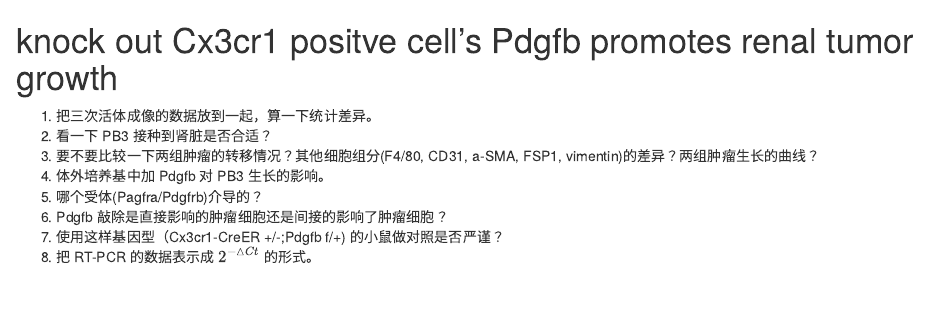
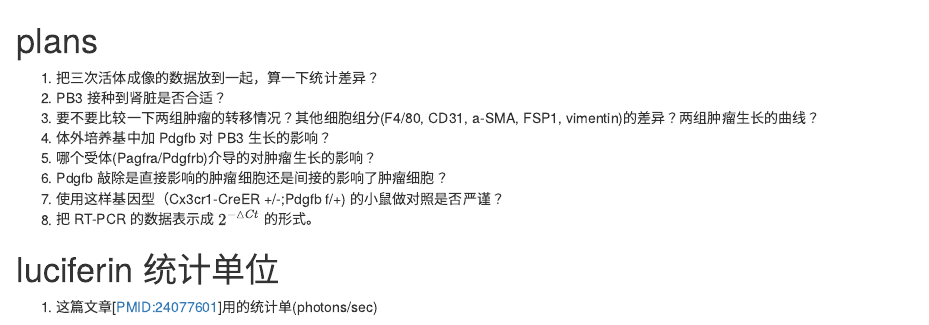
Before and after one commit to YinCY123/sslab, an R Markdown document (tumor-macrophage/plans-20220217.Rmd): the page in a window 1100 px wide, from its top. Rendered offline with R 4.5, knitr and Pandoc, with nearby package versions; drawn as R Markdown's standard HTML page in place of the format the file asks for.

Commit message:
plans-20220217

````diff
--- a/tumor-macrophage/plans-20220217.Rmd
+++ b/tumor-macrophage/plans-20220217.Rmd
@@ -7,12 +7,15 @@ knitr::opts_chunk$set(echo = TRUE)
 ```
 
-# knock out Cx3cr1 positve cell's Pdgfb promotes renal tumor growth
-
-1. 把三次活体成像的数据放到一起，算一下统计差异。
-2. 看一下 PB3 接种到肾脏是否合适？
+# plans
+1. 把三次活体成像的数据放到一起，算一下统计差异？
+2. PB3 接种到肾脏是否合适？
 3. 要不要比较一下两组肿瘤的转移情况？其他细胞组分(F4/80, CD31, a-SMA, FSP1, vimentin)的差异？两组肿瘤生长的曲线？
-4. 体外培养基中加 Pdgfb 对 PB3 生长的影响。
-5. 哪个受体(Pagfra/Pdgfrb)介导的？
+4. 体外培养基中加 Pdgfb 对 PB3 生长的影响？
+5. 哪个受体(Pagfra/Pdgfrb)介导的对肿瘤生长的影响？
 6. Pdgfb 敲除是直接影响的肿瘤细胞还是间接的影响了肿瘤细胞？
 7. 使用这样基因型（Cx3cr1-CreER +/-;Pdgfb f/+) 的小鼠做对照是否严谨？
 8. 把 RT-PCR 的数据表示成 $2^{-\vartriangle Ct}$ 的形式。
+
+
+# luciferin 统计单位
+1. 这篇文章[PMID:24077601]用的统计单(photons/sec)
````
Also changed, not shown: tumor-macrophage/plans-20220217.Rmd (20 more changed lines), 1 other file.
